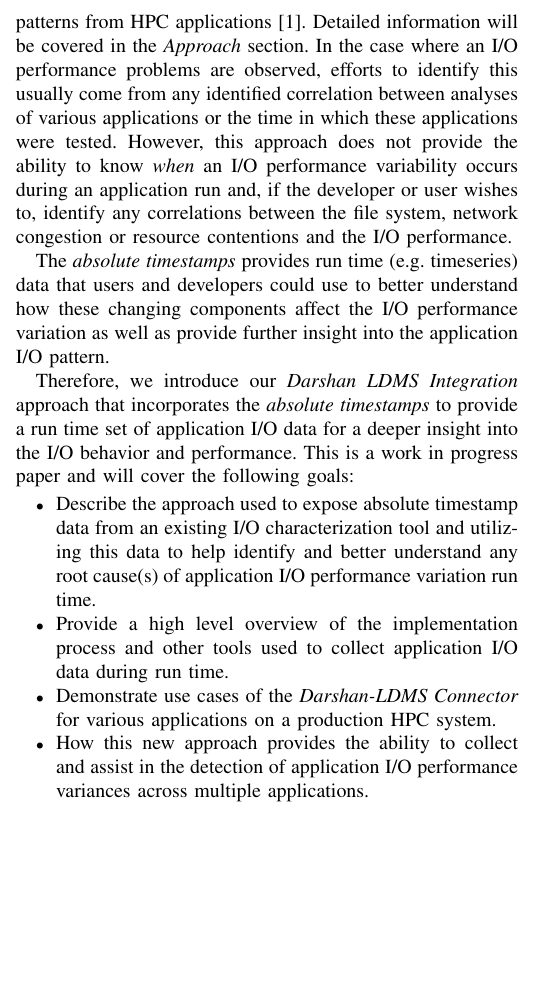
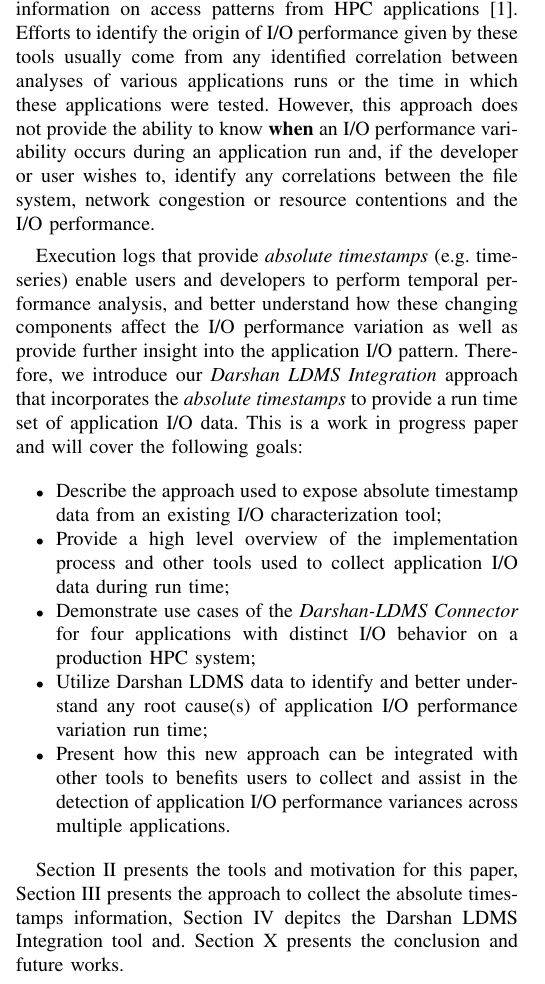
Before and after one commit to Snell1224/Darshan-Connector-Paper, a LaTeX paper (Darshan-LDMS.tex, which reads introduction.tex): part of one column of page 1 of 8, cut so that both start at the same text, the shorter picture padded with empty space. Compiled offline with pdfLaTeX; a missing font is replaced by an installed copy or a similar font; a LaTeX package or settings file that is missing is left out.

Commit message:
rereading the paper and suggesting some modifications

```diff
--- a/introduction.tex
+++ b/introduction.tex
@@ -6,2 +25 @@ Variations in I/O can could be caused by the system behavior such as the file sy
 
-Generally, the I/O performance is analyzed post-run by application developers, researchers and users in the form of regression testing or other I/O characterization tools that capture the applications I/O behavior. An example of one of these tools is \emph{Darshan} which captures I/O information on access patterns from HPC applications~\cite{Darshan}. Detailed information will be covered in the \emph{Approach} section. In the case where an I/O performance problems are observed, efforts to identify this usually come from any identified correlation between analyses of various applications or the time in which these applications were tested. However, this approach does not provide the ability to know \emph{when} an I/O performance variability occurs during an application run and, if the developer or user wishes to, identify any correlations between the file system, network congestion or resource contentions and the I/O performance.
@@ -8,12 +30,45 @@ Generally, the I/O performance is analyzed post-run by application developers, r
+monitors and captures I/O information on access patterns from HPC
+applications~\cite{Darshan}.
+% Detailed information will be covered in the \emph{Approach} section.
+Efforts to identify the origin of I/O performance given by these tools
+usually come from any identified correlation between analyses of
+various applications runs or the time in which these applications were
+tested. However, this approach does not provide the ability to know
+\textbf{when} an I/O performance variability occurs during an
+application run and, if the developer or user wishes to, identify any
+correlations between the file system, network congestion or resource
+contentions and the I/O performance.
 
 %However, this analysis approach does not take into account the file system, network congestion, system resource contentions and other component's affect on the I/O performance. In order to make these associations, the \emph{absolute timestamps} is required  which the post-run approach and I/O characterization tools usually lack.
 
-The \emph{absolute timestamps} provides run time (e.g. timeseries) data that users and developers could use to better understand how these changing components affect the I/O performance variation as well as provide further insight into the application I/O pattern.
+Execution logs that provide \emph{absolute timestamps}
+(e.g. timeseries) enable users and developers to perform temporal
+performance analysis, and better understand how these changing
+components affect the I/O performance variation as well as provide
+further insight into the application I/O pattern. Therefore, we
+introduce our \Darshan approach that incorporates the \emph{absolute
+  timestamps} to provide a run time set of application I/O data. This
+is a work in progress paper and will cover the following goals:
 
-Therefore, we introduce our \Darshan approach that incorporates the \emph{absolute timestamps} to provide a run time set of application I/O data for a deeper insight into the I/O behavior and performance. This is a work in progress paper and will cover the following goals:
 \begin{itemize}
-	\item Describe the approach used to expose absolute timestamp data from an existing I/O characterization tool and utilizing this data to help identify and better understand any root cause(s) of application I/O performance variation run time.
-	\item Provide a high level overview of the implementation process and other tools used to collect application I/O data during run time.
-	\item Demonstrate use cases of the \connector for various applications on a production HPC system.
-	\item How this new approach provides the ability to collect and assist in the detection of application I/O performance variances across multiple applications.
+	\item Describe the approach used to expose absolute timestamp
+          data from an existing I/O characterization tool;
+       	\item Provide a high level overview of the implementation
+          process and other tools used to collect application I/O data
+          during run time;
+       	\item Demonstrate use cases of the \connector for four
+          applications with distinct I/O behavior on a production HPC
+          system;
+        \item Utilize Darshan LDMS data to identify and better
+          understand any root cause(s) of application I/O performance
+          variation run time;
+	\item Present how this new approach can be integrated with
+          other tools to benefits users to collect and assist in the
+          detection of application I/O performance variances across
+          multiple applications.
 \end{itemize}
+
+Section II presents the tools and motivation for this paper, Section
+III presents the approach to collect the absolute timestamps
+information, Section IV depitcs the Darshan LDMS Integration tool
+and. Section X presents the conclusion and future works.
```
Also changed, not shown: introduction.tex (29 more changed lines).
